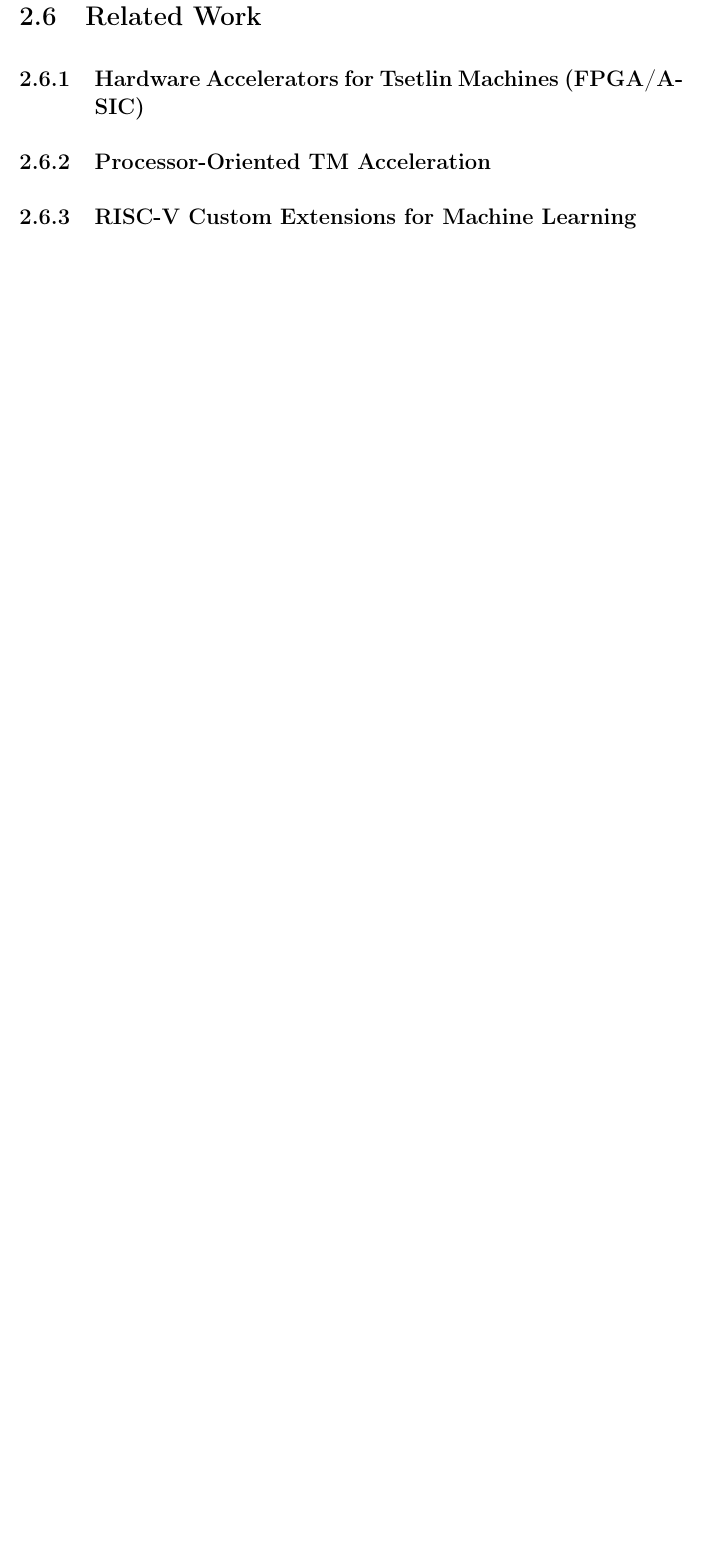
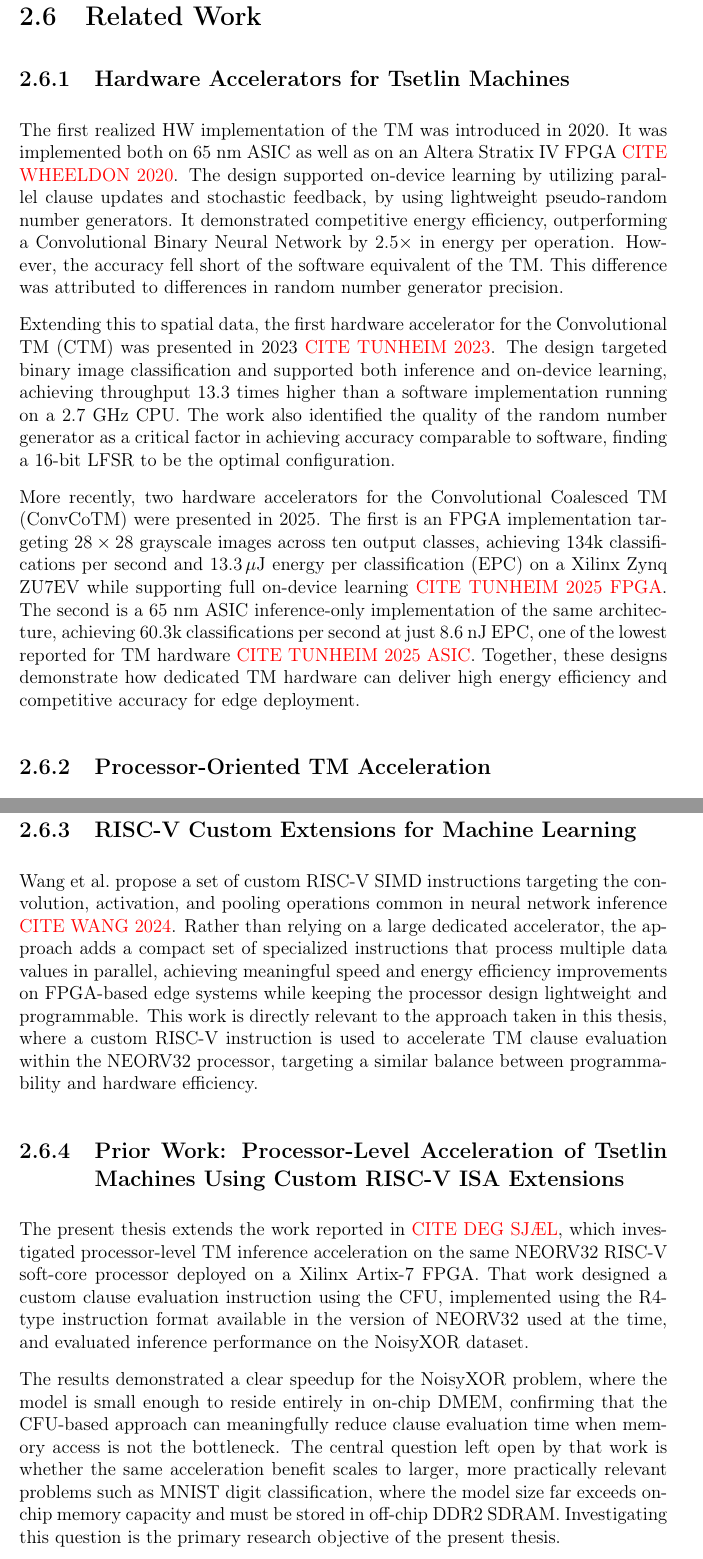
Before and after one commit to joblob7488/master_thesis, a LaTeX thesis (main.tex, which reads Chapters/02Theory/6RelatedWorks.tex): part of page 20 of 29 before the commit and two parts of pages 20 and 21 of 30 after it, the two joined at a grey line, cut so that both start at the same text, the shorter picture padded with empty space. Compiled offline with pdfLaTeX.

Commit message:
added rought draft of related works section

```diff
--- a/Chapters/02Theory/6RelatedWorks.tex
+++ b/Chapters/02Theory/6RelatedWorks.tex
@@ -1,7 +1,13 @@
 \section{Related Work}
+\label{sec:related_work}
 
+\subsection{Hardware Accelerators for Tsetlin Machines}
+\label{sec:related_hw}
 
-\subsection{Hardware Accelerators for Tsetlin Machines (FPGA/ASIC)}
+The first realized HW implementation of the TM was introduced in 2020. It was implemented both on 65 nm ASIC as well as on an Altera Stratix IV FPGA \textcolor{red}{CITE WHEELDON 2020}. The design supported on-device learning by utilizing parallel clause updates and stochastic feedback, by using lightweight pseudo-random number generators. It demonstrated competitive energy efficiency, outperforming a Convolutional Binary Neural Network by $2.5\times$ in energy per operation. However, the accuracy fell short of the software equivalent of the TM. This difference was attributed to differences in random number generator precision.
 
+Extending this to spatial data, the first hardware accelerator for the Convolutional TM (CTM) was presented in 2023 \textcolor{red}{CITE TUNHEIM 2023}. The design targeted binary image classification and supported both inference and on-device learning, achieving throughput 13.3 times higher than a software implementation running on a 2.7 GHz CPU. The work also identified the quality of the random number generator as a critical factor in achieving accuracy comparable to software, finding a 16-bit LFSR to be the optimal configuration.
+
+More recently, two hardware accelerators for the Convolutional Coalesced TM (ConvCoTM) were presented in 2025. The first is an FPGA implementation targeting $28 \times 28$ grayscale images across ten output classes, achieving 134k classifications per second and $13.3\,\mu$J energy per classification (EPC) on a Xilinx Zynq ZU7EV while supporting full on-device learning \textcolor{red}{CITE TUNHEIM 2025 FPGA}. The second is a 65 nm ASIC inference-only implementation of the same architecture, achieving 60.3k classifications per second at just 8.6 nJ EPC, one of the lowest reported for TM hardware \textcolor{red}{CITE TUNHEIM 2025 ASIC}. Together, these designs demonstrate how dedicated TM hardware can deliver high energy efficiency and competitive accuracy for edge deployment.
 
 \subsection{Processor-Oriented TM Acceleration}
@@ -9,2 +17,13 @@
 
 \subsection{RISC-V Custom Extensions for Machine Learning}
+\label{sec:related_riscv}
+
+Wang et al.\ propose a set of custom RISC-V SIMD instructions targeting the convolution, activation, and pooling operations common in neural network inference \textcolor{red}{CITE WANG 2024}. Rather than relying on a large dedicated accelerator, the approach adds a compact set of specialized instructions that process multiple data values in parallel, achieving meaningful speed and energy efficiency improvements on FPGA-based edge systems while keeping the processor design lightweight and programmable. This work is directly relevant to the approach taken in this thesis, where a custom RISC-V instruction is used to accelerate TM clause evaluation within the NEORV32 processor, targeting a similar balance between programmability and hardware efficiency.
+
+\subsection{Prior Work: Processor-Level Acceleration of Tsetlin Machines
+Using Custom RISC-V ISA Extensions}
+\label{sec:related_prior}
+
+The present thesis extends the work reported in \textcolor{red}{CITE DEG SJÆL}, which investigated processor-level TM inference acceleration on the same NEORV32 RISC-V soft-core processor deployed on a Xilinx Artix-7 FPGA. That work designed a custom clause evaluation instruction using the CFU, implemented using the R4-type instruction format available in the version of NEORV32 used at the time, and evaluated inference performance on the NoisyXOR dataset.
+
+The results demonstrated a clear speedup for the NoisyXOR problem, where the model is small enough to reside entirely in on-chip DMEM, confirming that the CFU-based approach can meaningfully reduce clause evaluation time when memory access is not the bottleneck. The central question left open by that work is whether the same acceleration benefit scales to larger, more practically relevant problems such as MNIST digit classification, where the model size far exceeds on-chip memory capacity and must be stored in off-chip DDR2 SDRAM. Investigating this question is the primary research objective of the present thesis.
```
Also changed, not shown: Chapters/02Theory/6RelatedWorks.tex (2 more changed lines).
